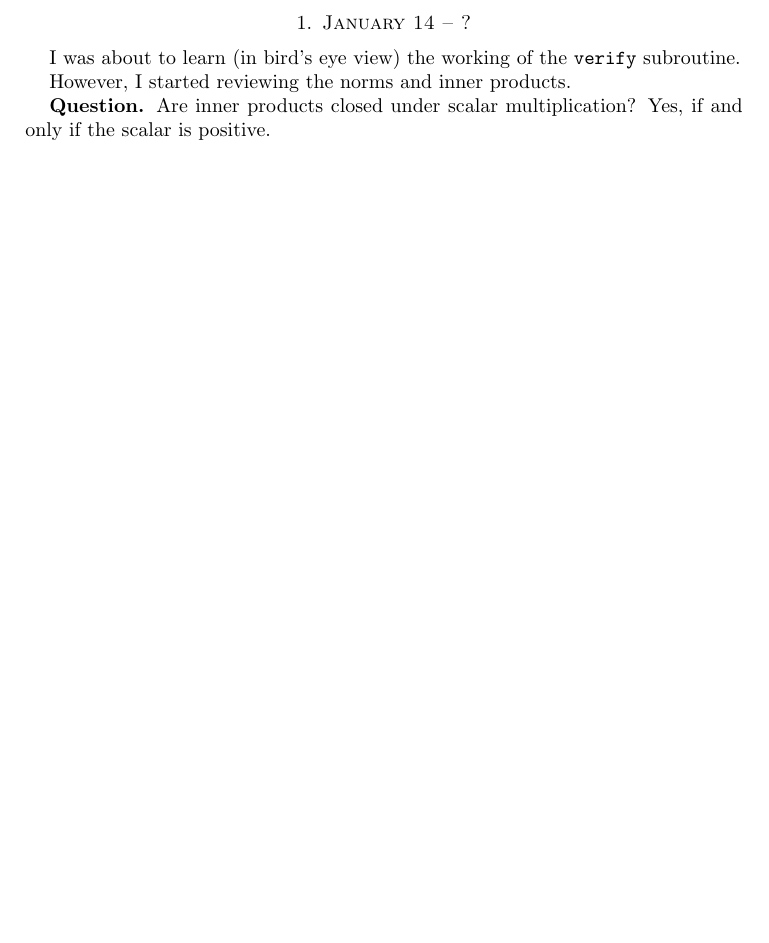
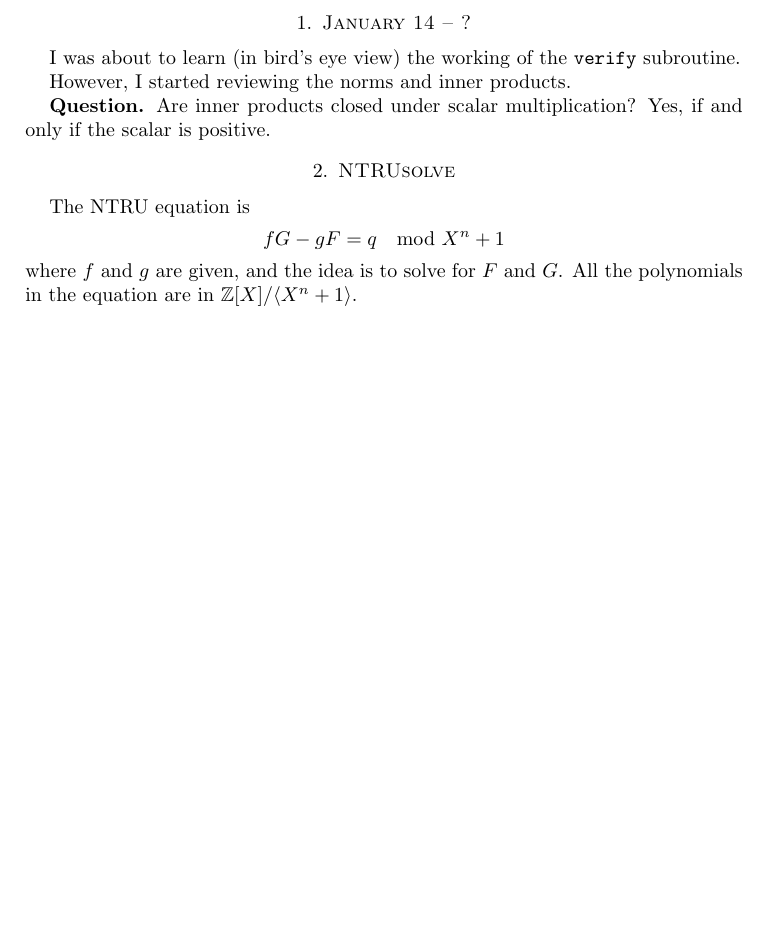
Before and after one commit to danielri1011101/Hawk_implementation, a LaTeX paper (journal/main.tex, which reads journal/preamble.tex): part of the page, cut so that both start at the same text, the shorter picture padded with empty space. Compiled offline with pdfLaTeX.

Commit message:
Reading PP19 for NTRU

```diff
--- a/journal/main.tex
+++ b/journal/main.tex
@@ -12,4 +12,15 @@ However, I started reviewing the norms and inner products.
 \textbf{Question.} Are inner products closed under scalar multiplication? Yes,
 if and only if the scalar is positive.
 
+\section{NTRUsolve}
+The NTRU equation is
+\[
+	fG - gF = q \mod X^n + 1
+\]
+where $f$ and $g$ are given, and the idea is to solve for $F$ and $G$. All the
+polynomials in the equation are in
+\(
+	\mathbb{Z}[X]/\encl{X^n + 1}.
+\)
+
 \end{document}
--- a/journal/preamble.tex
+++ b/journal/preamble.tex
@@ -6,6 +6,7 @@
 \usepackage{listings}
 
 % Commands
+\newcommand{\encl}[1]{\langle {#1} \rangle}
 
 % Colors
 \definecolor{cgreen}{RGB}{30, 120, 30} %% Comments green
```
Also changed, not shown: journal/main.pdf (added), 4 other files.
